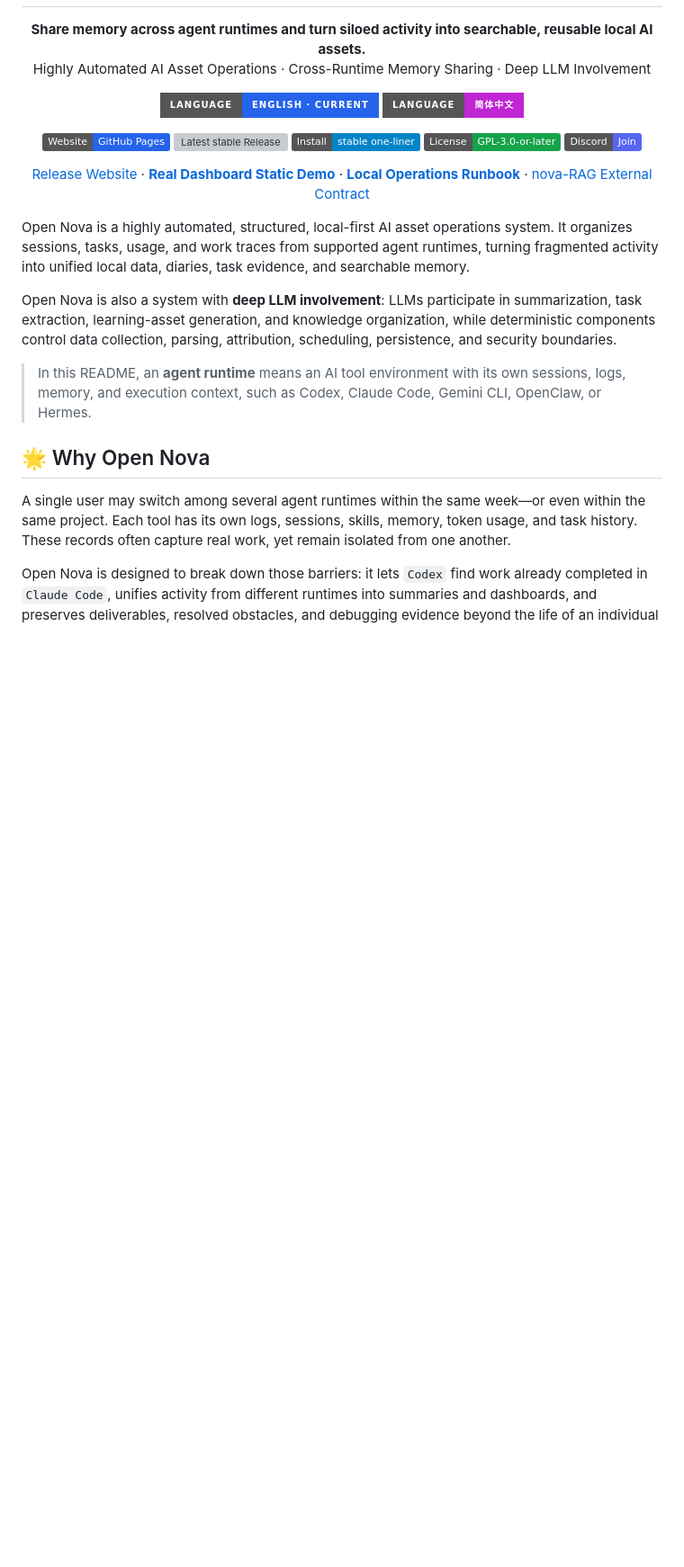
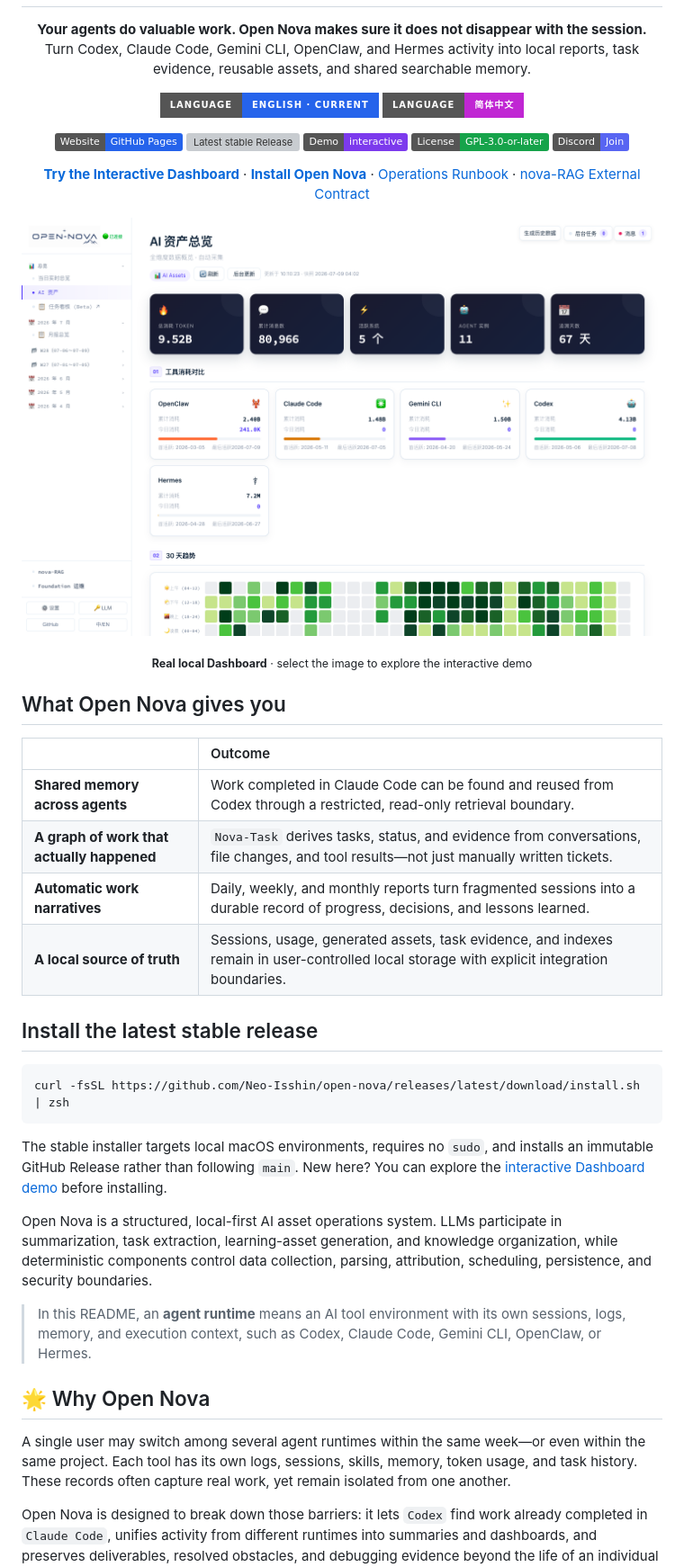
Before and after one commit to Neo-Isshin/actanara, a Markdown page: README.md, the part around one of its changes. Shown at 90% size. Rendered like a GitHub page; badges without logos; blank space fills up the shorter version; grey boxes are pictures that could not be loaded.

Commit message:
docs: lead with local-first agent memory

````diff
--- a/README.md
+++ b/README.md
@@ -3,9 +3,9 @@
 </h1>
 
 <p align="center">
-  <strong>Share memory across agent runtimes and turn siloed activity into searchable, reusable local AI assets.</strong>
+  <strong>Your agents do valuable work. Open Nova makes sure it does not disappear with the session.</strong>
   <br>
-  Highly Automated AI Asset Operations · Cross-Runtime Memory Sharing · Deep LLM Involvement
+  Turn Codex, Claude Code, Gemini CLI, OpenClaw, and Hermes activity into local reports, task evidence, reusable assets, and shared searchable memory.
 </p>
 
 <p align="center">
@@ -16,21 +16,45 @@
 <p align="center">
   <a href="https://neo-isshin.github.io/open-nova/"><img src="https://img.shields.io/badge/Website-GitHub%20Pages-2563EB" alt="Website"></a>
   <a href="https://github.com/Neo-Isshin/open-nova/releases/latest"><img src="https://img.shields.io/github/v/release/Neo-Isshin/open-nova?display_name=tag&amp;sort=semver" alt="Latest stable Release"></a>
-  <a href="#quick-start"><img src="https://img.shields.io/badge/Install-stable%20one--liner-0284C7" alt="Stable one-line install command"></a>
+  <a href="https://neo-isshin.github.io/open-nova/dashboard-demo/"><img src="https://img.shields.io/badge/Demo-interactive-7C3AED" alt="Interactive Dashboard Demo"></a>
   <a href="LICENSE"><img src="https://img.shields.io/badge/License-GPL--3.0--or--later-16A34A" alt="License"></a>
   <a href="https://discord.gg/JvJHngZWz"><img src="https://img.shields.io/badge/Discord-Join-5865F2" alt="Discord"></a>
 </p>
 
 <p align="center">
-  <a href="https://neo-isshin.github.io/open-nova/">Release Website</a> ·
-  <a href="https://neo-isshin.github.io/open-nova/dashboard-demo/"><strong>Real Dashboard Static Demo</strong></a> ·
-  <a href="docs/local-operations-runbook.md"><strong>Local Operations Runbook</strong></a> ·
+  <a href="https://neo-isshin.github.io/open-nova/dashboard-demo/"><strong>Try the Interactive Dashboard</strong></a> ·
+  <a href="#install-open-nova"><strong>Install Open Nova</strong></a> ·
+  <a href="docs/local-operations-runbook.md">Operations Runbook</a> ·
   <a href="docs/rag-external-agent-contract.md">nova-RAG External Contract</a>
 </p>
 
-Open Nova is a highly automated, structured, local-first AI asset operations system. It organizes sessions, tasks, usage, and work traces from supported agent runtimes, turning fragmented activity into unified local data, diaries, task evidence, and searchable memory.
+<p align="center">
+  <a href="https://neo-isshin.github.io/open-nova/dashboard-demo/">
+    <img src="docs/assets/dashboard/dashboard-ai-assets-overview.png" alt="Real Open Nova local Dashboard showing AI assets across agent runtimes" width="920">
+  </a>
+</p>
 
-Open Nova is also a system with **deep LLM involvement**: LLMs participate in summarization, task extraction, learning-asset generation, and knowledge organization, while deterministic components control data collection, parsing, attribution, scheduling, persistence, and security boundaries.
+<p align="center"><sub><b>Real local Dashboard</b> · select the image to explore the interactive demo</sub></p>
+
+## What Open Nova gives you
+
+| | Outcome |
+| :--- | :--- |
+| **Shared memory across agents** | Work completed in Claude Code can be found and reused from Codex through a restricted, read-only retrieval boundary. |
+| **A graph of work that actually happened** | `Nova-Task` derives tasks, status, and evidence from conversations, file changes, and tool results—not just manually written tickets. |
+| **Automatic work narratives** | Daily, weekly, and monthly reports turn fragmented sessions into a durable record of progress, decisions, and lessons learned. |
+| **A local source of truth** | Sessions, usage, generated assets, task evidence, and indexes remain in user-controlled local storage with explicit integration boundaries. |
+
+<a id="install-open-nova"></a>
+## Install the latest stable release
+
+```bash
+curl -fsSL https://github.com/Neo-Isshin/open-nova/releases/latest/download/install.sh | zsh
+```
+
+The stable installer targets local macOS environments, requires no `sudo`, and installs an immutable GitHub Release rather than following `main`. New here? You can explore the [interactive Dashboard demo](https://neo-isshin.github.io/open-nova/dashboard-demo/) before installing.
+
+Open Nova is a structured, local-first AI asset operations system. LLMs participate in summarization, task extraction, learning-asset generation, and knowledge organization, while deterministic components control data collection, parsing, attribution, scheduling, persistence, and security boundaries.
 
 > In this README, an **agent runtime** means an AI tool environment with its own sessions, logs, memory, and execution context, such as Codex, Claude Code, Gemini CLI, OpenClaw, or Hermes.
 
````
Also changed, not shown: other parts of README.md (+6 -2 lines), README.zh-CN.md (+38 -10 lines).
